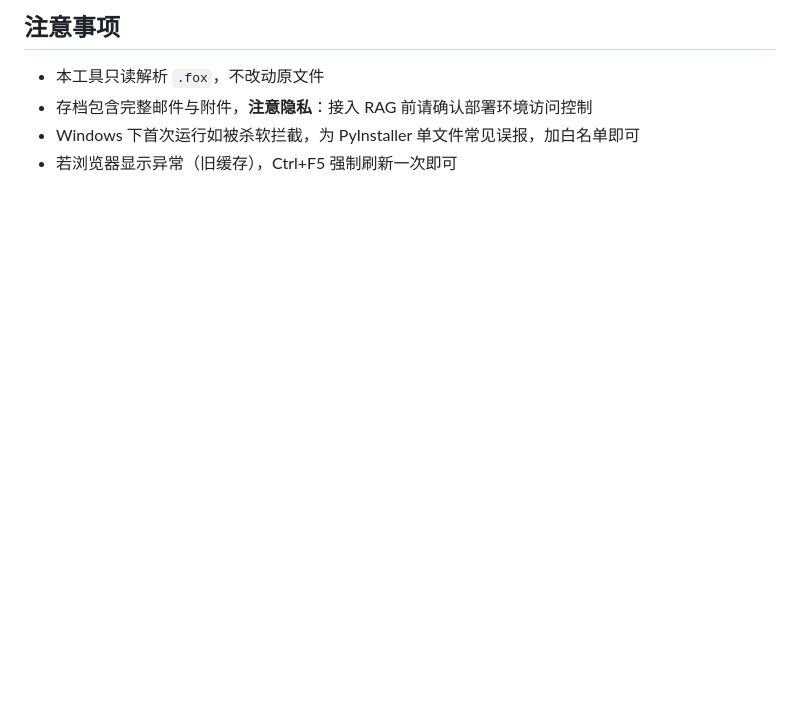
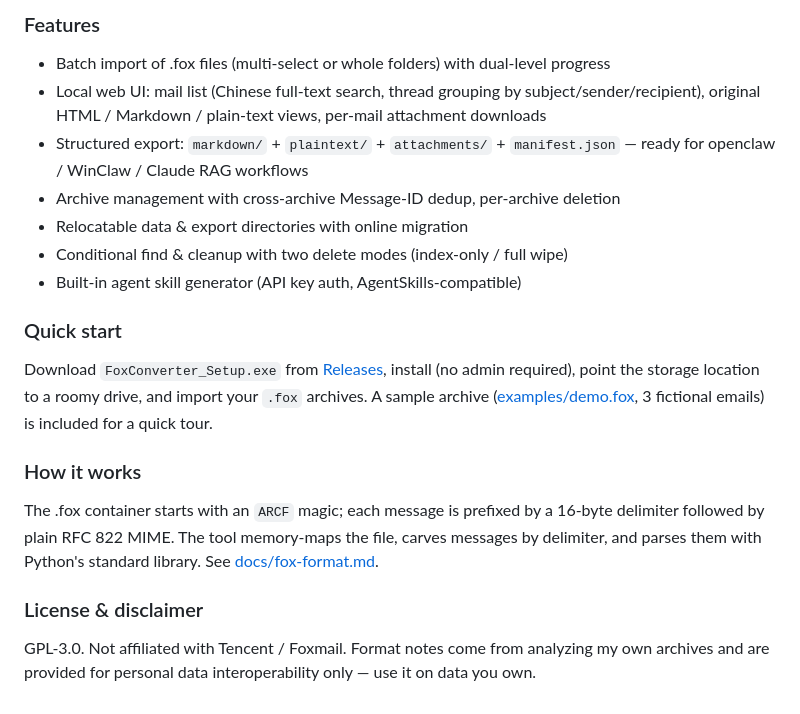
Before and after one commit to wb2951516-collab/fox-converter, a Markdown page: README.md, the part around one of its changes. Drawn GitHub-style; blank space fills up the shorter version.

```diff
--- a/README.md
+++ b/README.md
@@ -133,7 +103,22 @@ pyinstaller --onefile --noconsole --name FoxConverter --icon assets/icon.ico ^
 
-## 注意事项
+### Features
 
-- 本工具只读解析 `.fox`，不改动原文件
-- 存档包含完整邮件与附件，**注意隐私**：接入 RAG 前请确认部署环境访问控制
-- Windows 下首次运行如被杀软拦截，为 PyInstaller 单文件常见误报，加白名单即可
-- 若浏览器显示异常（旧缓存），Ctrl+F5 强制刷新一次即可
+- Batch import of .fox files (multi-select or whole folders) with dual-level progress
+- Local web UI: mail list (Chinese full-text search, thread grouping by subject/sender/recipient), original HTML / Markdown / plain-text views, per-mail attachment downloads
+- Structured export: `markdown/` + `plaintext/` + `attachments/` + `manifest.json` — ready for openclaw / WinClaw / Claude RAG workflows
+- Archive management with cross-archive Message-ID dedup, per-archive deletion
+- Relocatable data & export directories with online migration
+- Conditional find & cleanup with two delete modes (index-only / full wipe)
+- Built-in agent skill generator (API key auth, AgentSkills-compatible)
+
+### Quick start
+
+Download `FoxConverter_Setup.exe` from [Releases](https://github.com/wb2951516-collab/fox-converter/releases), install (no admin required), point the storage location to a roomy drive, and import your `.fox` archives. A sample archive ([examples/demo.fox](examples/demo.fox), 3 fictional emails) is included for a quick tour.
+
+### How it works
+
+The .fox container starts with an `ARCF` magic; each message is prefixed by a 16-byte delimiter followed by plain RFC 822 MIME. The tool memory-maps the file, carves messages by delimiter, and parses them with Python's standard library. See [docs/fox-format.md](docs/fox-format.md).
+
+### License & disclaimer
+
+GPL-3.0. Not affiliated with Tencent / Foxmail. Format notes come from analyzing my own archives and are provided for personal data interoperability only — use it on data you own.
```
Also changed, not shown: other parts of README.md (+60 -90 lines), docs/screenshots/attachments.png (added), docs/screenshots/main-light.png (added), 3 other files.
